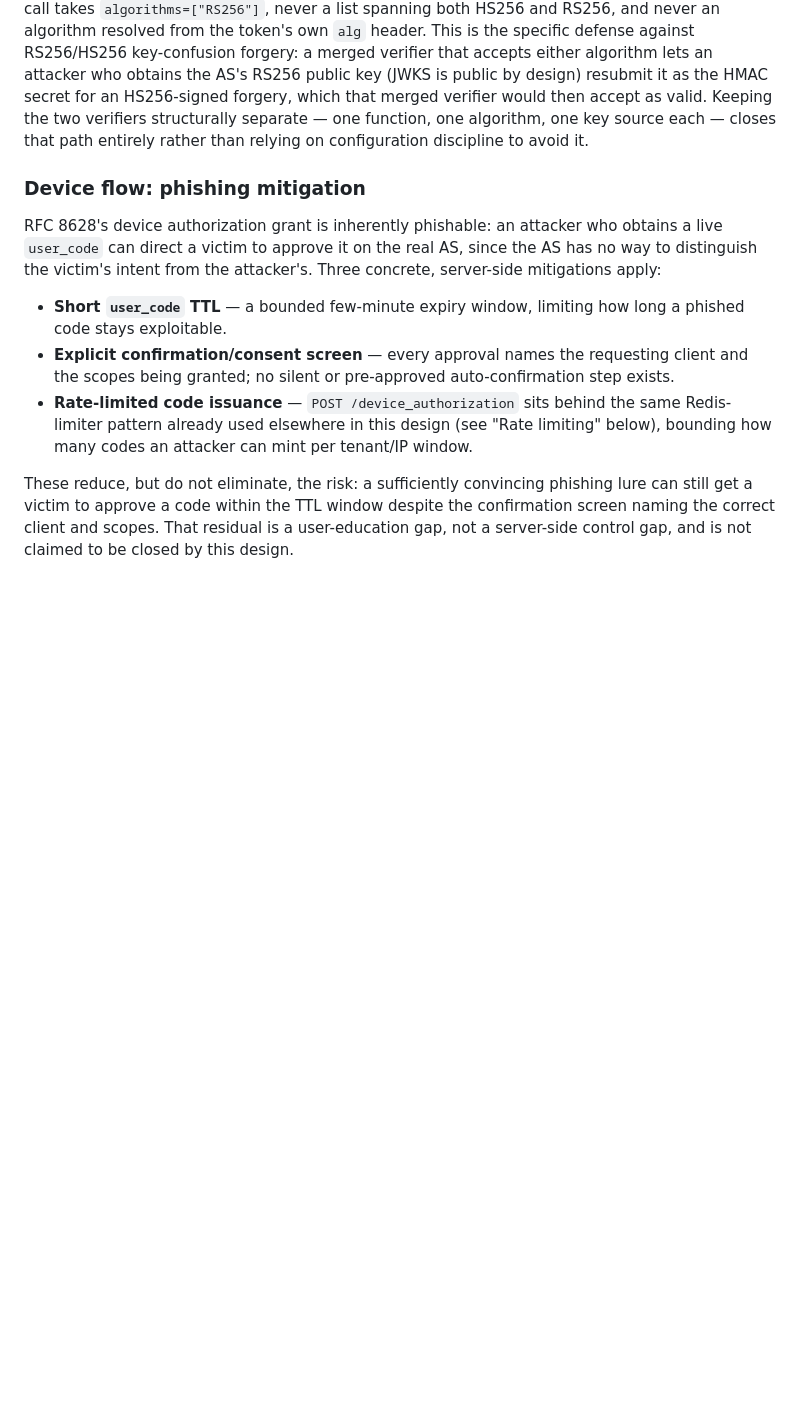
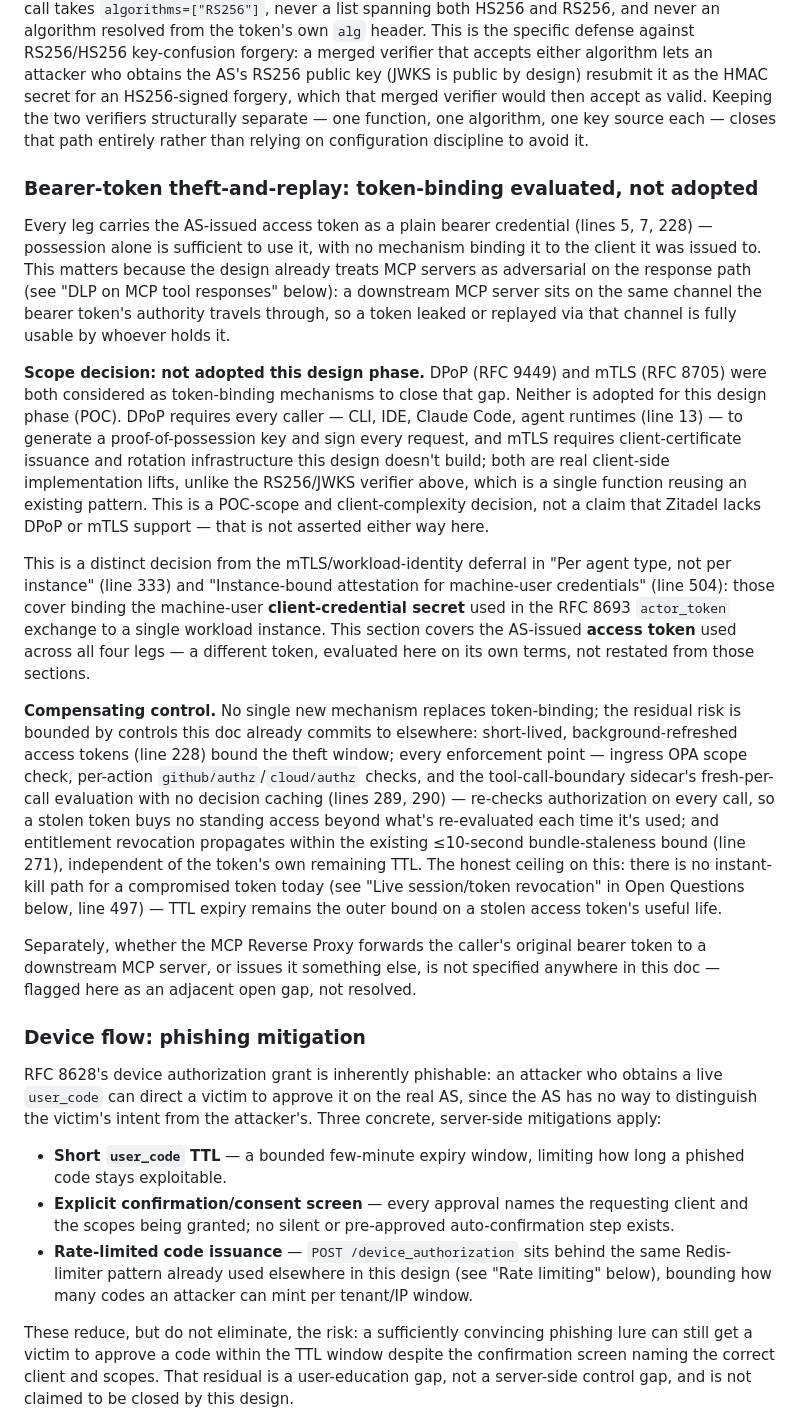
Before and after one commit to citadelgrad/llm-governance-gateway, a Markdown page: docs/auth-architecture.md, the part around the change. GitHub-like rendering; blank space fills up the shorter version.

Commit message:
docs: evaluate DPoP/mTLS token-binding, name compensating controls (ai-gateway-7d8.27)

```diff
--- a/docs/auth-architecture.md
+++ b/docs/auth-architecture.md
@@ -243,6 +243,18 @@ Two research passes — competitor/reference gap analysis, then deep dives on th
 ### JWT signing algorithm: RS256 only, never negotiated
 
 AS-issued access tokens are signed RS256 exclusively, verified against the AS's JWKS endpoint (cached, see runtime-flow diagram above). This validation lives in a new verifier function, structurally separate from the existing `_validate_jwt` (`proxy/app/auth.py:73-91`) — not an extension of it. Each verifier pins exactly one explicit algorithm, matching the existing `algorithms=["HS256"]` list-literal pattern (`auth.py:78`) for its own single value: the new verifier's `jwt.decode()` call takes `algorithms=["RS256"]`, never a list spanning both HS256 and RS256, and never an algorithm resolved from the token's own `alg` header. This is the specific defense against RS256/HS256 key-confusion forgery: a merged verifier that accepts either algorithm lets an attacker who obtains the AS's RS256 public key (JWKS is public by design) resubmit it as the HMAC secret for an HS256-signed forgery, which that merged verifier would then accept as valid. Keeping the two verifiers structurally separate — one function, one algorithm, one key source each — closes that path entirely rather than relying on configuration discipline to avoid it.
+
+### Bearer-token theft-and-replay: token-binding evaluated, not adopted
+
+Every leg carries the AS-issued access token as a plain bearer credential (lines 5, 7, 228) — possession alone is sufficient to use it, with no mechanism binding it to the client it was issued to. This matters because the design already treats MCP servers as adversarial on the response path (see "DLP on MCP tool responses" below): a downstream MCP server sits on the same channel the bearer token's authority travels through, so a token leaked or replayed via that channel is fully usable by whoever holds it.
+
+**Scope decision: not adopted this design phase.** DPoP (RFC 9449) and mTLS (RFC 8705) were both considered as token-binding mechanisms to close that gap. Neither is adopted for this design phase (POC). DPoP requires every caller — CLI, IDE, Claude Code, agent runtimes (line 13) — to generate a proof-of-possession key and sign every request, and mTLS requires client-certificate issuance and rotation infrastructure this design doesn't build; both are real client-side implementation lifts, unlike the RS256/JWKS verifier above, which is a single function reusing an existing pattern. This is a POC-scope and client-complexity decision, not a claim that Zitadel lacks DPoP or mTLS support — that is not asserted either way here.
+
+This is a distinct decision from the mTLS/workload-identity deferral in "Per agent type, not per instance" (line 333) and "Instance-bound attestation for machine-user credentials" (line 504): those cover binding the machine-user **client-credential secret** used in the RFC 8693 `actor_token` exchange to a single workload instance. This section covers the AS-issued **access token** used across all four legs — a different token, evaluated here on its own terms, not restated from those sections.
+
+**Compensating control.** No single new mechanism replaces token-binding; the residual risk is bounded by controls this doc already commits to elsewhere: short-lived, background-refreshed access tokens (line 228) bound the theft window; every enforcement point — ingress OPA scope check, per-action `github/authz`/`cloud/authz` checks, and the tool-call-boundary sidecar's fresh-per-call evaluation with no decision caching (lines 289, 290) — re-checks authorization on every call, so a stolen token buys no standing access beyond what's re-evaluated each time it's used; and entitlement revocation propagates within the existing ≤10-second bundle-staleness bound (line 271), independent of the token's own remaining TTL. The honest ceiling on this: there is no instant-kill path for a compromised token today (see "Live session/token revocation" in Open Questions below, line 497) — TTL expiry remains the outer bound on a stolen access token's useful life.
+
+Separately, whether the MCP Reverse Proxy forwards the caller's original bearer token to a downstream MCP server, or issues it something else, is not specified anywhere in this doc — flagged here as an adjacent open gap, not resolved.
 
 ### Device flow: phishing mitigation
 
```
